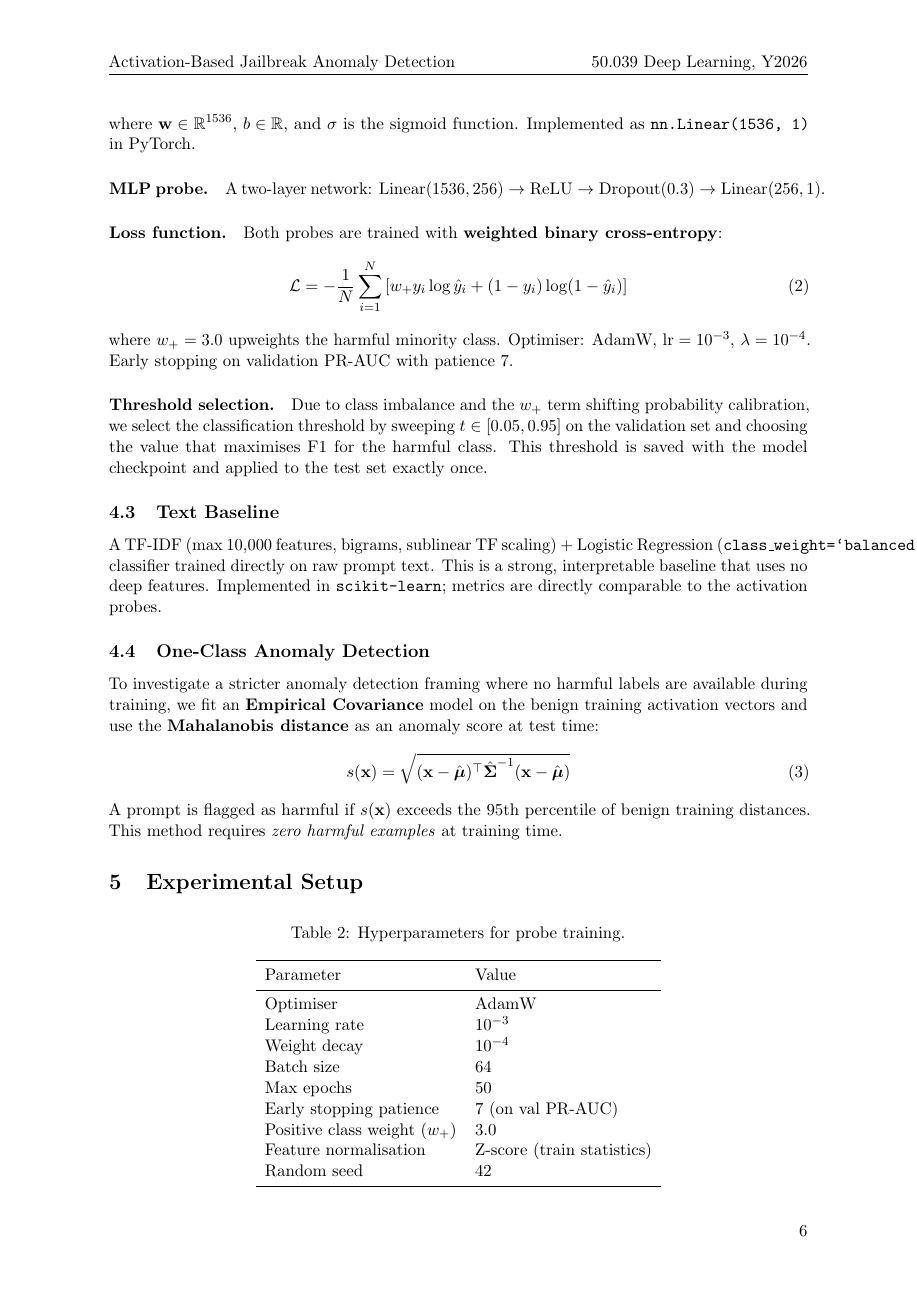
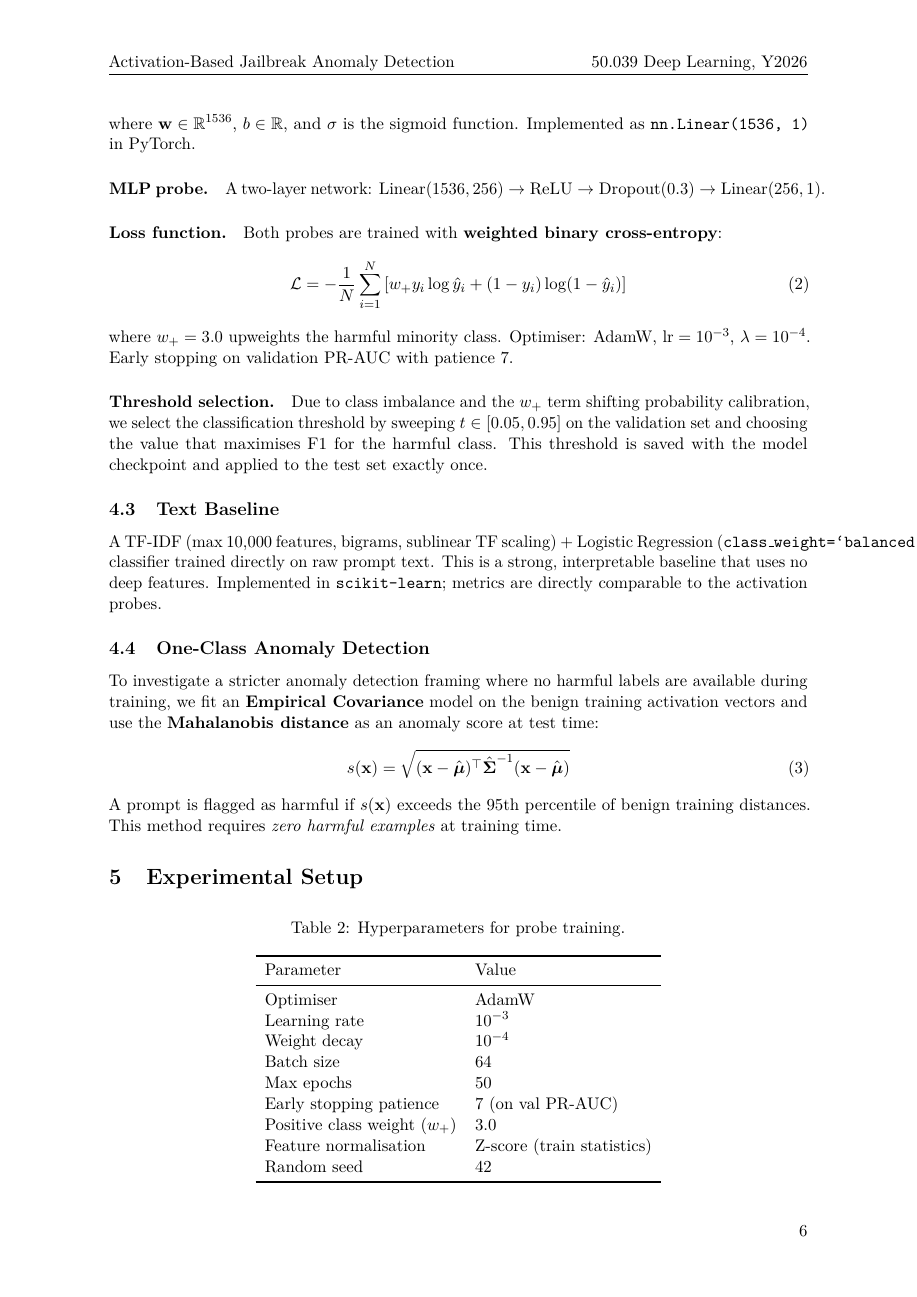
Before and after one commit to brian-w-zhang/DL-Project, a LaTeX paper (report/report.tex): page 6 of 25. Compiled offline with pdfLaTeX.

Commit message:
recompile / update report

```diff
--- a/report/report.tex
+++ b/report/report.tex
@@ -1,4 +1,8 @@
 \documentclass[11pt,a4paper]{article}
+
+% Latin Modern (scalable) — avoids microtype + pdfTeX "font expansion" fatal error
+% with default Computer Modern bitmap fonts on minimal TeX installs.
+\usepackage{lmodern}
 
 % ── Packages ──────────────────────────────────────────────────────────────────
 \usepackage[margin=2.5cm]{geometry}
```
Also changed, not shown: report/report.pdf.
